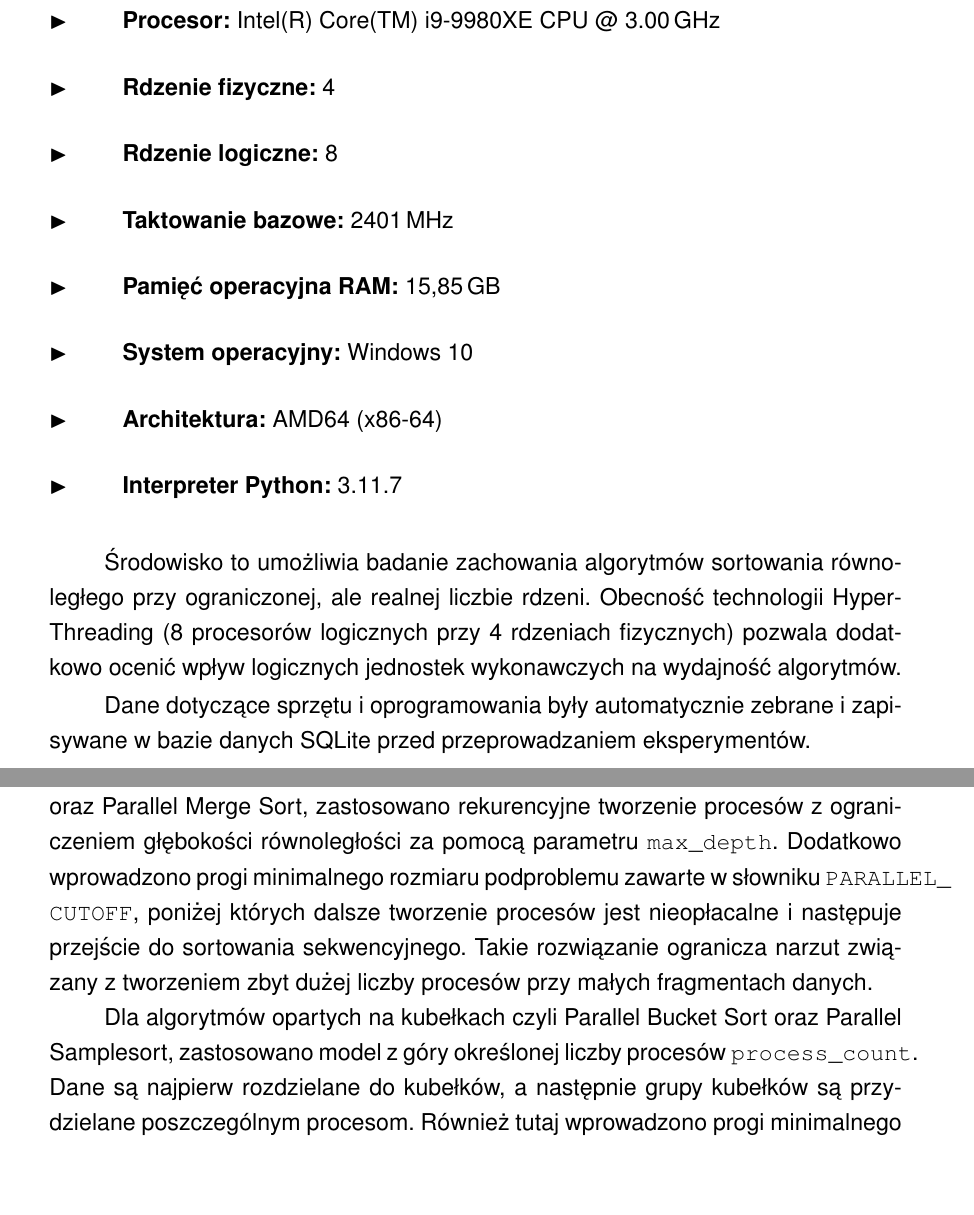
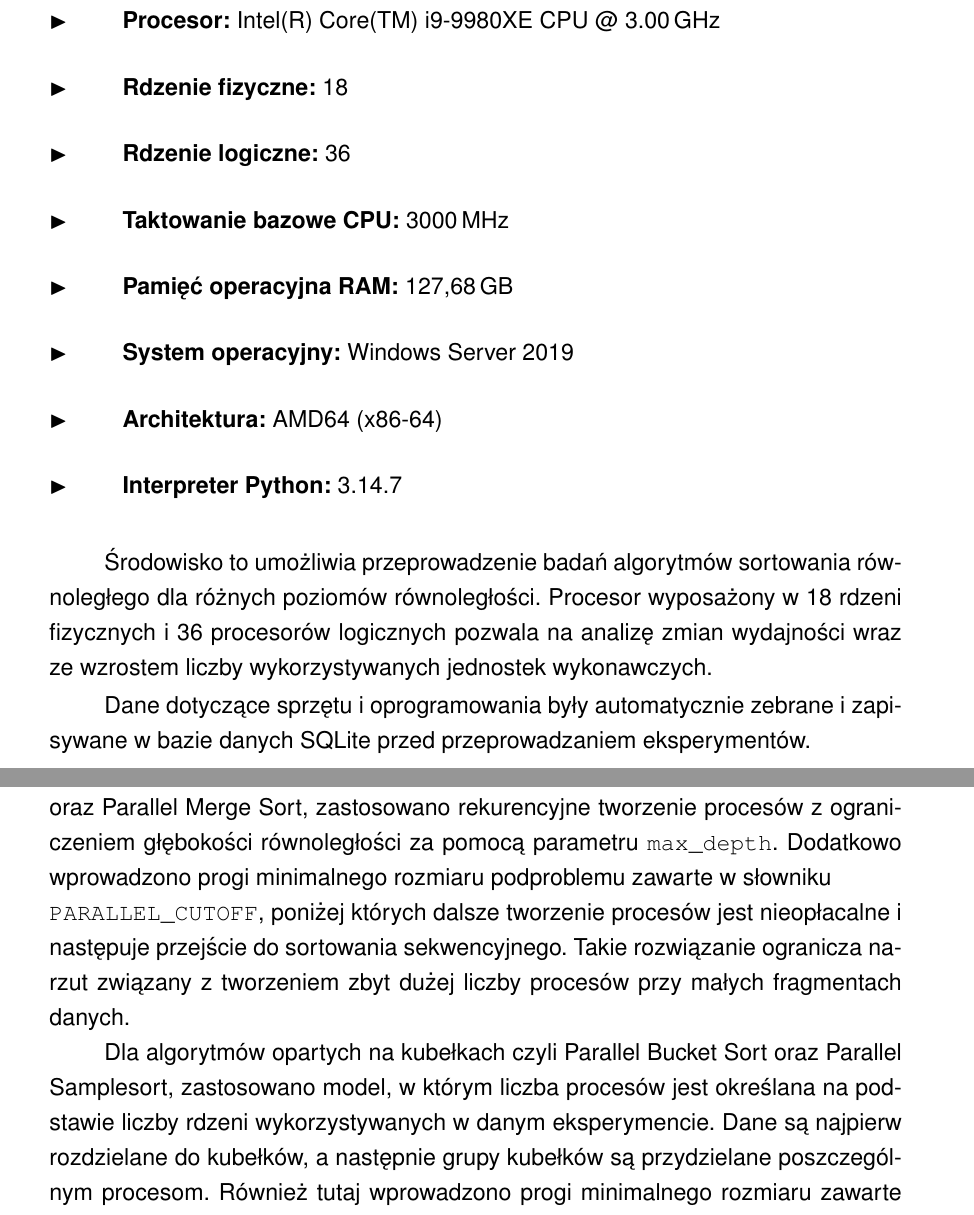
Before and after one commit to Kristofeross/sorting-algorithms-latex, a LaTeX thesis (PracaDyplomowa.tex, which reads chapters/4-srodowisko.tex): two parts of pages 23 and 25 of 61, joined at a grey line, cut so that both start at the same text, the shorter picture padded with empty space. The pictures show the PDF file PracaDyplomowa.pdf that the author committed with the source.

Commit message:
Changes for imagines and syntax

```diff
--- a/chapters/4-srodowisko.tex
+++ b/chapters/4-srodowisko.tex
@@ -9,9 +9,9 @@ Wszystkie eksperymenty zostały przeprowadzone na komputerze o następującej ko
 
 \begin{itemize}
     \item \textbf{Procesor:} Intel(R) Core(TM) i9-9980XE CPU @ 3.00\,GHz
-    \item \textbf{Rdzenie fizyczne:} 4
-    \item \textbf{Rdzenie logiczne:} 8
-    \item \textbf{Taktowanie bazowe:} 2401\,MHz
-    \item \textbf{Pamięć operacyjna RAM:} 15,85\,GB
-    \item \textbf{System operacyjny:} Windows 10
+    \item \textbf{Rdzenie fizyczne:} 18
+    \item \textbf{Rdzenie logiczne:} 36
+    \item \textbf{Taktowanie bazowe CPU:} 3000\,MHz
+    \item \textbf{Pamięć operacyjna RAM:} 127,68\,GB
+    \item \textbf{System operacyjny:} Windows Server 2019
     \item \textbf{Architektura:} AMD64 (x86-64)
@@ -19,8 +19,8 @@ Wszystkie eksperymenty zostały przeprowadzone na komputerze o następującej ko
 \end{itemize}
 
-Środowisko to umożliwia badanie zachowania algorytmów sortowania równoległego przy ograniczonej, ale realnej liczbie rdzeni.
-Obecność technologii Hyper-Threading (8 procesorów logicznych przy 4 rdzeniach fizycznych) pozwala dodatkowo ocenić wpływ
-logicznych jednostek wykonawczych na wydajność algorytmów.
+Środowisko to umożliwia przeprowadzenie badań algorytmów sortowania równoległego dla różnych poziomów równoległości.
+Procesor wyposażony w 18 rdzeni fizycznych i 36 procesorów logicznych pozwala na analizę zmian wydajności wraz ze wzrostem
+liczby wykorzystywanych jednostek wykonawczych.
 
 Dane dotyczące sprzętu i oprogramowania były automatycznie zebrane i zapisywane w bazie danych SQLite przed przeprowadzaniem eksperymentów.
 
@@ -77,14 +77,15 @@ Dzięki temu procesy potomne mogą odczytywać i modyfikować te same dane bez k
 
 Przy algorytmach opartych na strategii ``dziel i zwyciężaj'' czyli Parallel Quicksort oraz Parallel Merge Sort,
 zastosowano rekurencyjne tworzenie procesów z ograniczeniem głębokości równoległości za pomocą parametru \texttt{max\_depth}.
-Dodatkowo wprowadzono progi minimalnego rozmiaru podproblemu zawarte w słowniku \texttt{PARALLEL\_\allowbreak CUTOFF},
+Dodatkowo wprowadzono progi minimalnego rozmiaru podproblemu zawarte w słowniku\\ \texttt{PARALLEL\_CUTOFF},
 poniżej których dalsze tworzenie procesów jest nieopłacalne i następuje przejście do sortowania sekwencyjnego.
 Takie rozwiązanie ogranicza narzut związany z tworzeniem zbyt dużej liczby procesów przy małych fragmentach danych.
 
-Dla algorytmów opartych na kubełkach czyli Parallel Bucket Sort oraz Parallel Samplesort, zastosowano model z góry określonej liczby
-procesów \texttt{process\_count}. Dane są najpierw rozdzielane do kubełków, a następnie grupy kubełków są przydzielane poszczególnym procesom.
-Również tutaj wprowadzono progi minimalnego rozmiaru zawarte w słownikach \texttt{PARALLEL\_\allowbreak SIZE\_\allowbreak CUTOFF}
-oraz \texttt{GROUP\_\allowbreak SIZE\_\allowbreak CUTOFF}, poniżej których algorytm przełącza się na wariant sekwencyjny.
+Dla algorytmów opartych na kubełkach czyli Parallel Bucket Sort oraz Parallel Samplesort, zastosowano model,
+w którym liczba procesów jest określana na podstawie liczby rdzeni wykorzystywanych w danym eksperymencie.
+Dane są najpierw rozdzielane do kubełków, a następnie grupy kubełków są przydzielane poszczególnym procesom.
+Również tutaj wprowadzono progi minimalnego rozmiaru zawarte w słownikach \texttt{PARALLEL\_SIZE\_CUTOFF}
+oraz \texttt{GROUP\_SIZE\_CUTOFF}, poniżej których algorytm przełącza się na wariant sekwencyjny.
 
 \subsection*{Parallel Quicksort}
 
```
Also changed, not shown: chapters/1-wstep.tex (+2 -2 lines), chapters/2-wprowadzenie.tex (+3 -1 lines), chapters/3-algorytmy.tex (+9 -3 lines), chapters/5-metodyka.tex (+1 -1 lines), PracaDyplomowa.pdf, chapters/4-srodowisko.tex (6 more changed lines).
